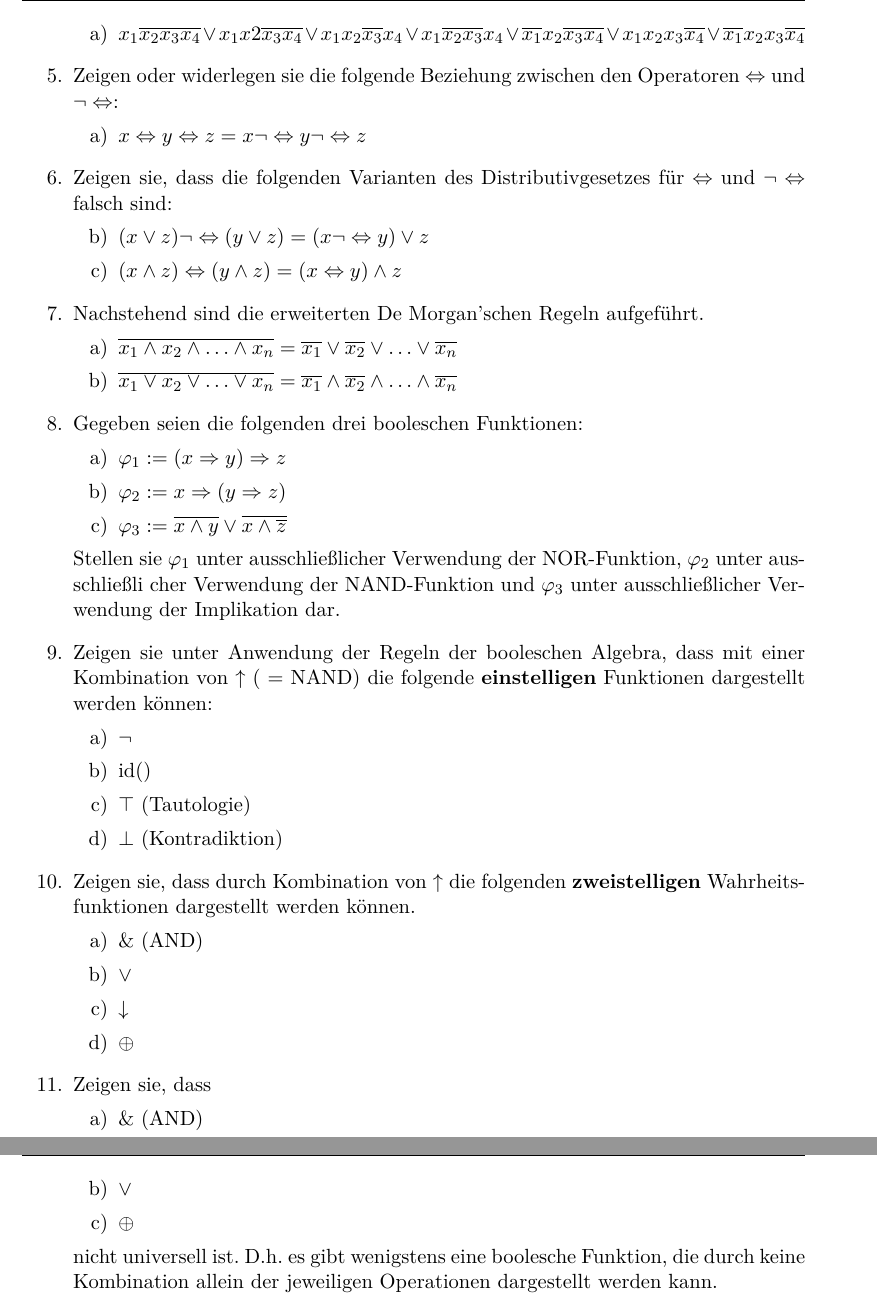
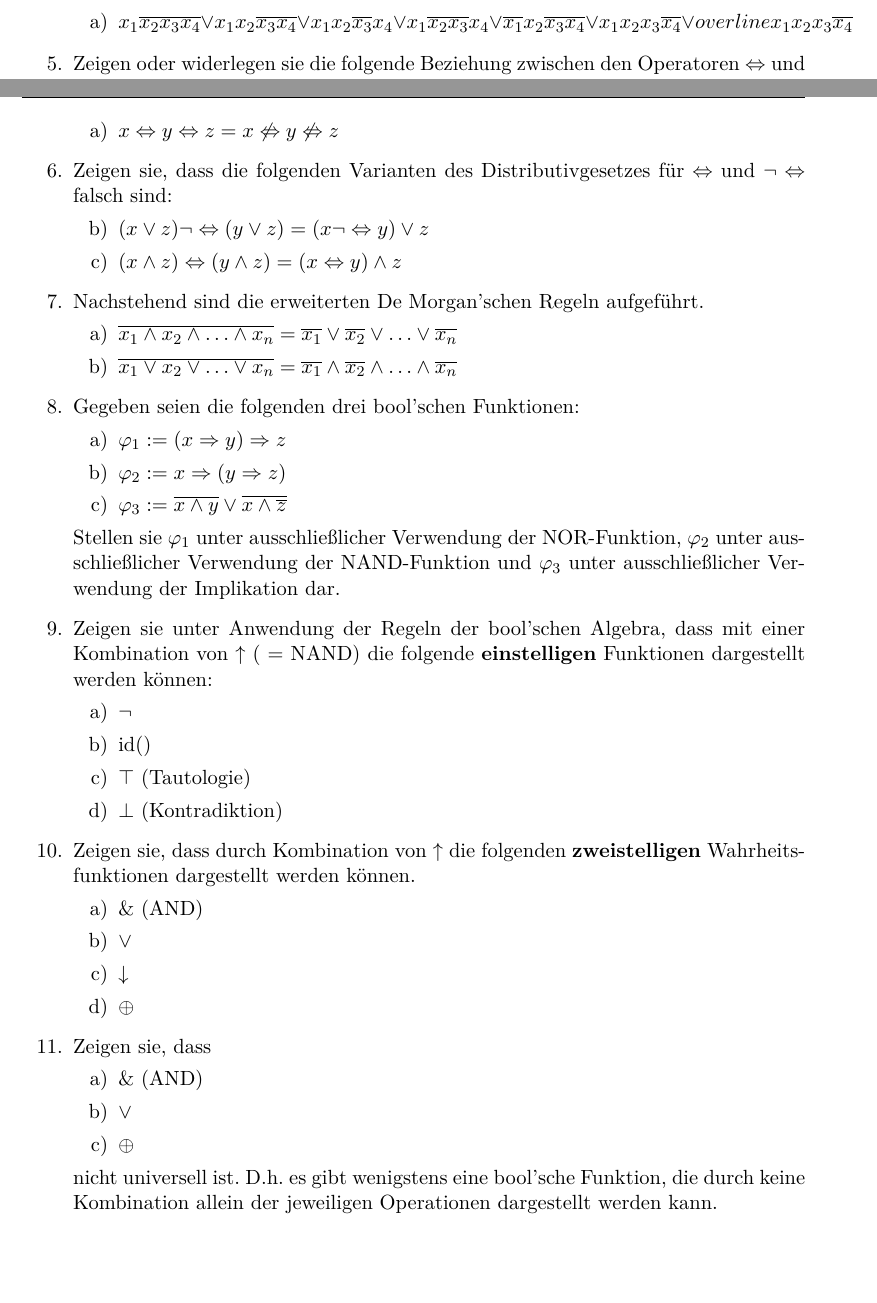
Before and after one commit to ROPzombie/intro_technical_cs_htwb, a LaTeX problem sheet (assignments/01.tex): two parts of pages 2 and 3 of 3 before the commit and two parts of pages 1 and 2 of 2 after it, joined at a grey line, cut at the place of the change, the shorter picture padded with empty space. Compiled offline with XeLaTeX.

Commit message:
update first assignment

```diff
--- a/assignments/01.tex
+++ b/assignments/01.tex
@@ -131,13 +134,13 @@
 		+ 			& := ggT \text{(größter gemeinsamer Teiler)}
 	\end{align*}
 	eine boolesche Algebra?
-	\item Vereinfachen sie die folgenden booleschen Ausdrücke so weit wie möglich durch die Anwendung der algebraischen Umformungsregeln.
+	\item Vereinfachen sie die folgenden bool'schen Ausdrücke so weit wie möglich durch die Anwendung der algebraischen Umformungsregeln.
 	\begin{enumerate}
-		\item $ x_1 \overline{x_2 x_3 x_4} \lor x_1 x2 \overline{x_3 x_4} \lor x_1 x_2 \overline{x_3} x_4 \lor x_1 \overline{x_2 x_3} x_4 \lor \overline{x_1} x_2 \overline{x_3 x_4} \lor x_1 x_2 x_3 \overline{x_4} \lor \overline{x_1} x_2 x_3 \overline{x_4}$
+		\item $ x_1 \overline{x_2 x_3 x_4} \lor x_1 x_2 \overline{x_3 x_4} \lor x_1 x_2 \overline{x_3} x_4 \lor x_1 \overline{x_2 x_3} x_4 \lor \overline{x_1} x_2 \overline{x_3 x_4} \lor x_1 x_2 x_3 \overline{x_4} \lor overline{x_1} x_2 x_3 \overline{x_4}$
 	\end{enumerate}
-	\item Zeigen oder widerlegen sie die folgende Beziehung zwischen den Operatoren $\Leftrightarrow$ und $\neg \Leftrightarrow$:
+	\item Zeigen oder widerlegen sie die folgende Beziehung zwischen den Operatoren $\Leftrightarrow$ und $\not\Leftrightarrow$:
 	\begin{enumerate}
-		\item $x \Leftrightarrow y \Leftrightarrow z = x \neg \Leftrightarrow y \neg \Leftrightarrow z$
+		\item $x \Leftrightarrow y \Leftrightarrow z = x \not\Leftrightarrow y \not\Leftrightarrow z$
 	\end{enumerate}
 	\item Zeigen sie, dass die folgenden Varianten des Distributivgesetzes für $\Leftrightarrow$ und $\neg \Leftrightarrow$ falsch sind:
 	\begin{enumerate}[resume]
@@ -149,15 +152,14 @@
 		\item $\overline{x_1 \land x_2 \land \ldots \land x_n} = \overline{x_1} \lor \overline{x_2} \lor \ldots \lor \overline{x_n}$
 		\item $\overline{x_1 \lor x_2 \lor \ldots \lor x_n} = \overline{x_1} \land \overline{x_2} \land \ldots \land \overline{x_n}$
 	\end{enumerate}
-	\item Gegeben seien die folgenden drei booleschen Funktionen:
+	\item Gegeben seien die folgenden drei bool'schen Funktionen:
 	\begin{enumerate}
 		\item $\varphi_1 := (x \Rightarrow y) \Rightarrow z$
 		\item $\varphi_2 := x \Rightarrow (y \Rightarrow z)$
 		\item $\varphi_3 := \overline{x \land y} \lor \overline{x \land \overline{z}}$
 	\end{enumerate}
-	Stellen sie $\varphi_1$ unter ausschließlicher Verwendung der NOR-Funktion, $\varphi_2$ unter ausschließli
-cher Verwendung der NAND-Funktion und $\varphi_3$ unter ausschließlicher Verwendung der Implikation dar.
-	\item Zeigen sie unter Anwendung der Regeln der booleschen Algebra, dass mit einer Kombination von $\uparrow$ ( = NAND) die folgende \textbf{einstelligen} Funktionen dargestellt werden können:
+	Stellen sie $\varphi_1$ unter ausschließlicher Verwendung der NOR-Funktion, $\varphi_2$ unter ausschließlicher Verwendung der NAND-Funktion und $\varphi_3$ unter ausschließlicher Verwendung der Implikation dar.
+	\item Zeigen sie unter Anwendung der Regeln der bool'schen Algebra, dass mit einer Kombination von $\uparrow$ ( = NAND) die folgende \textbf{einstelligen} Funktionen dargestellt werden können:
 	\begin{enumerate}
 		\item $\neg $
 		\item $ \id()$
@@ -177,7 +179,7 @@ cher Verwendung der NAND-Funktion und $\varphi_3$ unter ausschließlicher Verwen
 		\item $\lor$
 		\item $\oplus$
 	\end{enumerate}
-	nicht universell ist. D.h. es gibt wenigstens eine boolesche Funktion, die durch keine Kombination allein der jeweiligen Operationen dargestellt werden kann.
+	nicht universell ist. D.h. es gibt wenigstens eine bool'sche Funktion, die durch keine Kombination allein der jeweiligen Operationen dargestellt werden kann.
 \end{enumerate}
 
 \end{document}
```
Also changed, not shown: assignments/01.pdf, assignments/01.tex (7 more changed lines).
